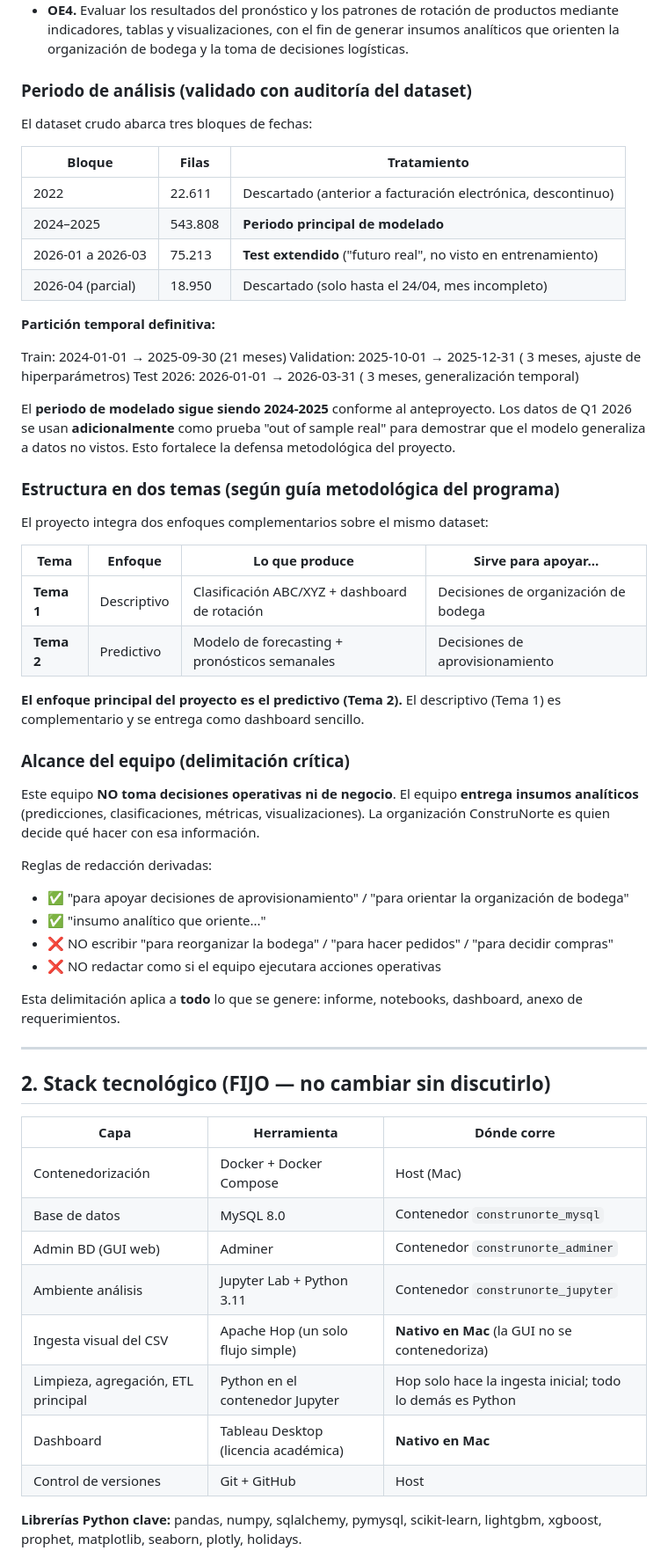
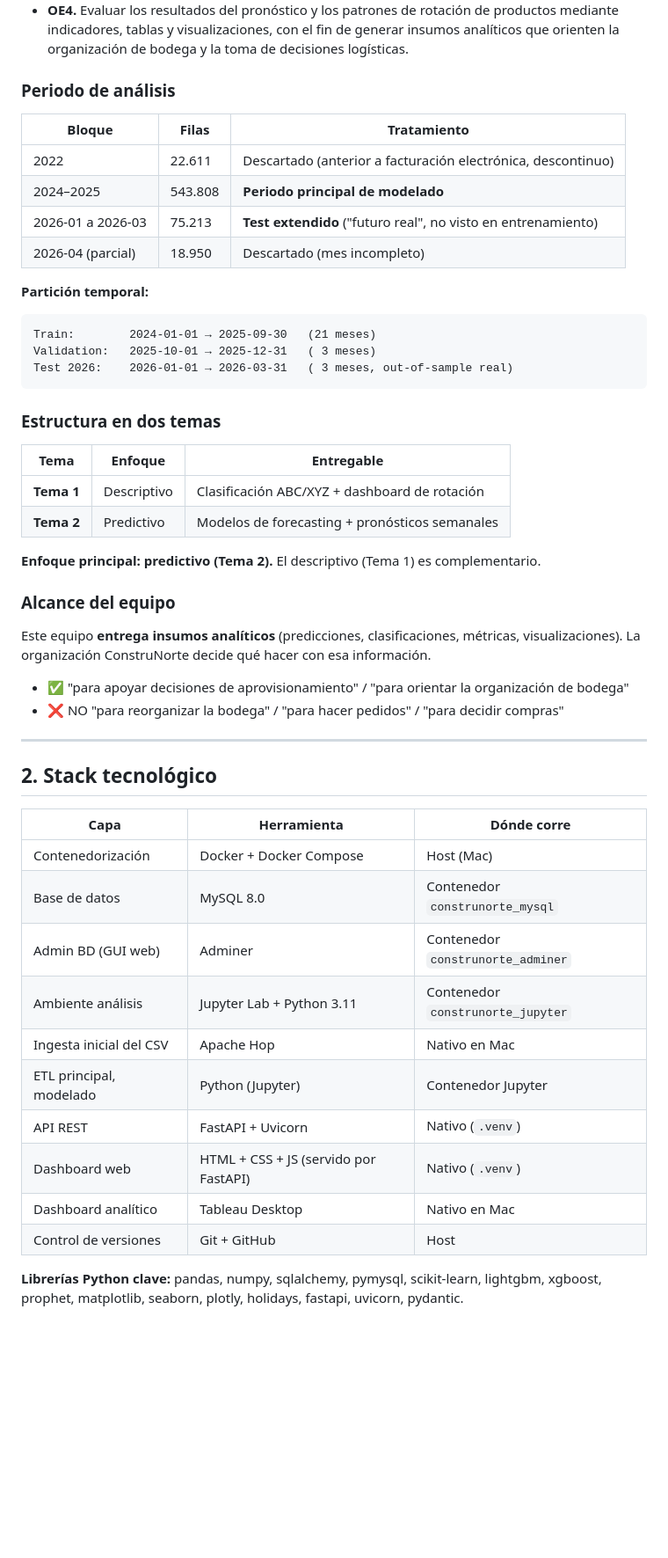
Before and after one commit to diegodejesusdev/DataScienceProject, a Markdown page: CLAUDE.md, the part around one of its changes. Shown at 88% size. Drawn GitHub-style; blank space fills up the shorter version.

````diff
--- a/CLAUDE.md
+++ b/CLAUDE.md
@@ -29,51 +31,42 @@ Desarrollar un modelo de machine learning para pronosticar la demanda futura por
 - **OE3.** Construir modelos de machine learning para pronosticar la demanda futura por producto, evaluando su desempeño mediante métricas de precisión que permitan seleccionar el modelo más adecuado para apoyar decisiones de aprovisionamiento.
 - **OE4.** Evaluar los resultados del pronóstico y los patrones de rotación de productos mediante indicadores, tablas y visualizaciones, con el fin de generar insumos analíticos que orienten la organización de bodega y la toma de decisiones logísticas.
 
-### Periodo de análisis (validado con auditoría del dataset)
-
-El dataset crudo abarca tres bloques de fechas:
+### Periodo de análisis
 
 | Bloque | Filas | Tratamiento |
 |---|---|---|
 | 2022 | 22.611 | Descartado (anterior a facturación electrónica, descontinuo) |
 | 2024–2025 | 543.808 | **Periodo principal de modelado** |
 | 2026-01 a 2026-03 | 75.213 | **Test extendido** ("futuro real", no visto en entrenamiento) |
-| 2026-04 (parcial) | 18.950 | Descartado (solo hasta el 24/04, mes incompleto) |
+| 2026-04 (parcial) | 18.950 | Descartado (mes incompleto) |
 
-**Partición temporal definitiva:**
+**Partición temporal:**
 
+```
 Train:        2024-01-01 → 2025-09-30   (21 meses)
-Validation:   2025-10-01 → 2025-12-31   ( 3 meses, ajuste de hiperparámetros)
-Test 2026:    2026-01-01 → 2026-03-31   ( 3 meses, generalización temporal)
+Validation:   2025-10-01 → 2025-12-31   ( 3 meses)
+Test 2026:    2026-01-01 → 2026-03-31   ( 3 meses, out-of-sample real)
+```
 
-El **periodo de modelado sigue siendo 2024-2025** conforme al anteproyecto. Los datos de Q1 2026 se usan **adicionalmente** como prueba "out of sample real" para demostrar que el modelo generaliza a datos no vistos. Esto fortalece la defensa metodológica del proyecto.
+### Estructura en dos temas
 
-### Estructura en dos temas (según guía metodológica del programa)
+| Tema | Enfoque | Entregable |
+|---|---|---|
+| **Tema 1** | Descriptivo | Clasificación ABC/XYZ + dashboard de rotación |
+| **Tema 2** | Predictivo | Modelos de forecasting + pronósticos semanales |
 
-El proyecto integra dos enfoques complementarios sobre el mismo dataset:
+**Enfoque principal: predictivo (Tema 2).** El descriptivo (Tema 1) es complementario.
 
-| Tema | Enfoque | Lo que produce | Sirve para apoyar... |
-|---|---|---|---|
-| **Tema 1** | Descriptivo | Clasificación ABC/XYZ + dashboard de rotación | Decisiones de organización de bodega |
-| **Tema 2** | Predictivo | Modelo de forecasting + pronósticos semanales | Decisiones de aprovisionamiento |
+### Alcance del equipo
 
-**El enfoque principal del proyecto es el predictivo (Tema 2).** El descriptivo (Tema 1) es complementario y se entrega como dashboard sencillo.
+Este equipo **entrega insumos analíticos** (predicciones, clasificaciones, métricas, visualizaciones). La organización ConstruNorte decide qué hacer con esa información.
 
-### Alcance del equipo (delimitación crítica)
-
-Este equipo **NO toma decisiones operativas ni de negocio**. El equipo **entrega insumos analíticos** (predicciones, clasificaciones, métricas, visualizaciones). La organización ConstruNorte es quien decide qué hacer con esa información.
-
-Reglas de redacción derivadas:
 - ✅ "para apoyar decisiones de aprovisionamiento" / "para orientar la organización de bodega"
-- ✅ "insumo analítico que oriente..."
-- ❌ NO escribir "para reorganizar la bodega" / "para hacer pedidos" / "para decidir compras"
-- ❌ NO redactar como si el equipo ejecutara acciones operativas
-
-Esta delimitación aplica a **todo** lo que se genere: informe, notebooks, dashboard, anexo de requerimientos.
+- ❌ NO "para reorganizar la bodega" / "para hacer pedidos" / "para decidir compras"
 
 ---
 
-## 2. Stack tecnológico (FIJO — no cambiar sin discutirlo)
+## 2. Stack tecnológico
 
 | Capa | Herramienta | Dónde corre |
 |---|---|---|
@@ -81,10 +74,12 @@ Esta delimitación aplica a **todo** lo que se genere: informe, notebooks, dashb
 | Base de datos | MySQL 8.0 | Contenedor `construnorte_mysql` |
 | Admin BD (GUI web) | Adminer | Contenedor `construnorte_adminer` |
 | Ambiente análisis | Jupyter Lab + Python 3.11 | Contenedor `construnorte_jupyter` |
-| Ingesta visual del CSV | Apache Hop (un solo flujo simple) | **Nativo en Mac** (la GUI no se contenedoriza) |
-| Limpieza, agregación, ETL principal | Python en el contenedor Jupyter | Hop solo hace la ingesta inicial; todo lo demás es Python |
-| Dashboard | Tableau Desktop (licencia académica) | **Nativo en Mac** |
+| Ingesta inicial del CSV | Apache Hop | Nativo en Mac |
+| ETL principal, modelado | Python (Jupyter) | Contenedor Jupyter |
+| API REST | FastAPI + Uvicorn | Nativo (`.venv`) |
+| Dashboard web | HTML + CSS + JS (servido por FastAPI) | Nativo (`.venv`) |
+| Dashboard analítico | Tableau Desktop | Nativo en Mac |
 | Control de versiones | Git + GitHub | Host |
 
-**Librerías Python clave:** pandas, numpy, sqlalchemy, pymysql, scikit-learn, lightgbm, xgboost, prophet, matplotlib, seaborn, plotly, holidays.
+**Librerías Python clave:** pandas, numpy, sqlalchemy, pymysql, scikit-learn, lightgbm, xgboost, prophet, matplotlib, seaborn, plotly, holidays, fastapi, uvicorn, pydantic.
 
````
Also changed, not shown: other parts of CLAUDE.md (+96 -138 lines).
